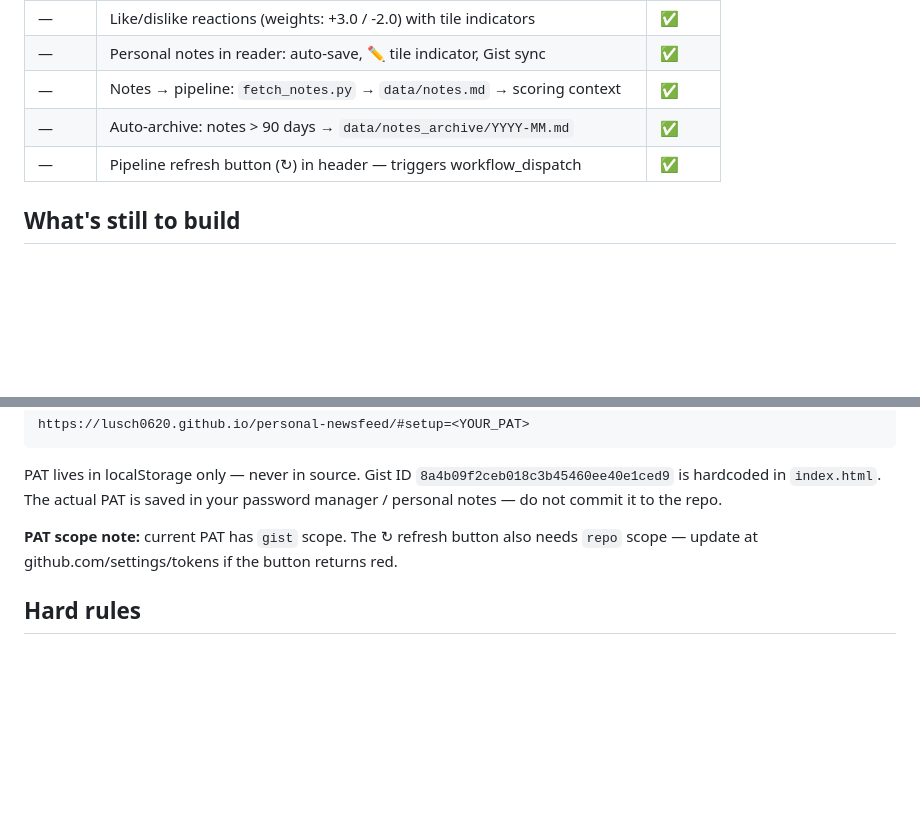
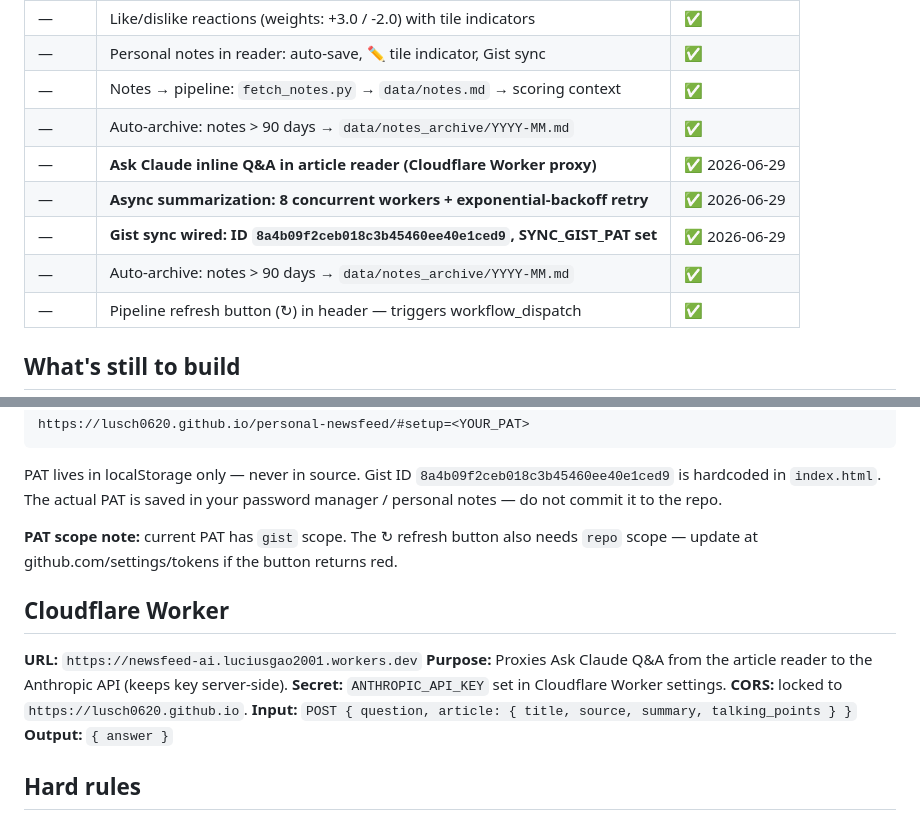
Before and after one commit to lusch0620/personal-newsfeed, a Markdown page: CLAUDE.md, 2 parts joined by grey strips. GitHub-like rendering; blank space fills up the shorter version.

Commit message:
docs: update CLAUDE.md and ROADMAP.md with 2026-06-29 session work

```diff
--- a/CLAUDE.md
+++ b/CLAUDE.md
@@ -63,6 +63,10 @@ prototypes/                     # design source of truth (Direction 1+3 v3 is th
 | — | Personal notes in reader: auto-save, ✏ tile indicator, Gist sync | ✅ |
 | — | Notes → pipeline: `fetch_notes.py` → `data/notes.md` → scoring context | ✅ |
 | — | Auto-archive: notes > 90 days → `data/notes_archive/YYYY-MM.md` | ✅ |
+| — | **Ask Claude inline Q&A in article reader (Cloudflare Worker proxy)** | ✅ 2026-06-29 |
+| — | **Async summarization: 8 concurrent workers + exponential-backoff retry** | ✅ 2026-06-29 |
+| — | **Gist sync wired: ID `8a4b09f2ceb018c3b45460ee40e1ced9`, SYNC_GIST_PAT set** | ✅ 2026-06-29 |
+| — | Auto-archive: notes > 90 days → `data/notes_archive/YYYY-MM.md` | ✅ |
 | — | Pipeline refresh button (↻) in header — triggers workflow_dispatch | ✅ |
 
 ## What's still to build
@@ -91,6 +95,15 @@ The actual PAT is saved in your password manager / personal notes — do not com
 
 **PAT scope note:** current PAT has `gist` scope. The ↻ refresh button also needs `repo` scope — update at github.com/settings/tokens if the button returns red.
 
+## Cloudflare Worker
+
+**URL:** `https://newsfeed-ai.luciusgao2001.workers.dev`
+**Purpose:** Proxies Ask Claude Q&A from the article reader to the Anthropic API (keeps key server-side).
+**Secret:** `ANTHROPIC_API_KEY` set in Cloudflare Worker settings.
+**CORS:** locked to `https://lusch0620.github.io`.
+**Input:** `POST { question, article: { title, source, summary, talking_points } }`
+**Output:** `{ answer }`
+
 ## Hard rules
 
 - Do not commit the Anthropic API key to the repo or any client-side file. Lives only in `ANTHROPIC_API_KEY` secret.
```
Also changed, not shown: ROADMAP.md (+8 -3 lines).
